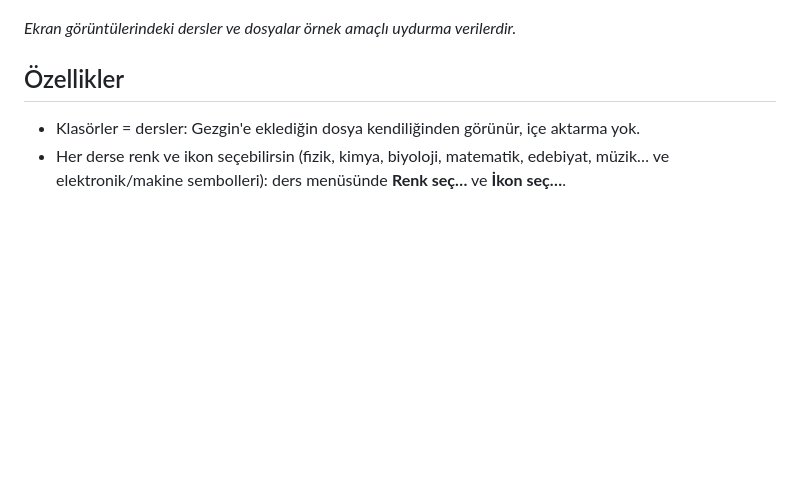
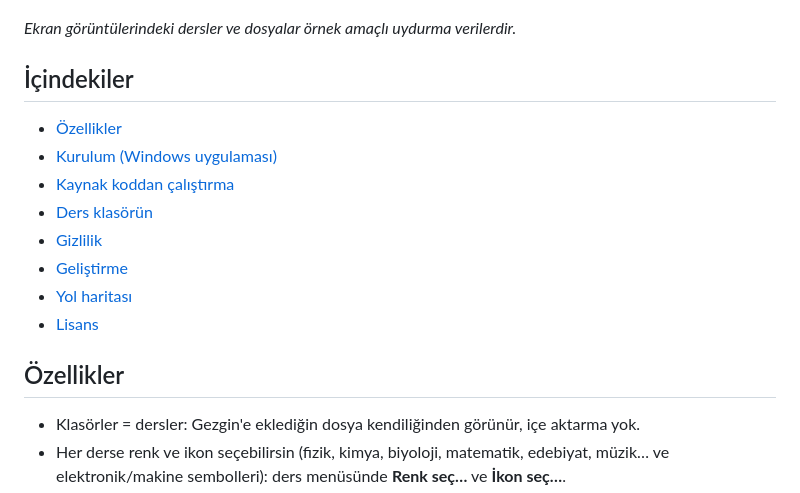
Before and after one commit to nopescope0/libzie, a Markdown page: README.md, the part around one of its changes. Drawn GitHub-style; blank space fills up the shorter version.

Commit message:
README: rozetler ve içindekiler
Co-Authored-By: Claude Sonnet 5.5 <noreply@anthropic.com>

```diff
--- a/README.md
+++ b/README.md
@@ -9,6 +15,17 @@ Ders notlarını, slaytları ve PDF'leri derse göre düzenleyen, bilgisayarınd
 ![Ders sayfası: sekmeli dosya kartları ve PDF küçük resimleri](assets/ekran-ders.png)
 
 *Ekran görüntülerindeki dersler ve dosyalar örnek amaçlı uydurma verilerdir.*
+
+## İçindekiler
+
+- [Özellikler](#özellikler)
+- [Kurulum (Windows uygulaması)](#kurulum-windows-uygulaması)
+- [Kaynak koddan çalıştırma](#kaynak-koddan-çalıştırma-geliştiriciler-için)
+- [Ders klasörün](#ders-klasörün)
+- [Gizlilik](#gizlilik)
+- [Geliştirme](#geliştirme)
+- [Yol haritası](#yol-haritası)
+- [Lisans](#lisans)
 
 ## Özellikler
 
```
Also changed, not shown: other parts of README.md (+6 -0 lines).
